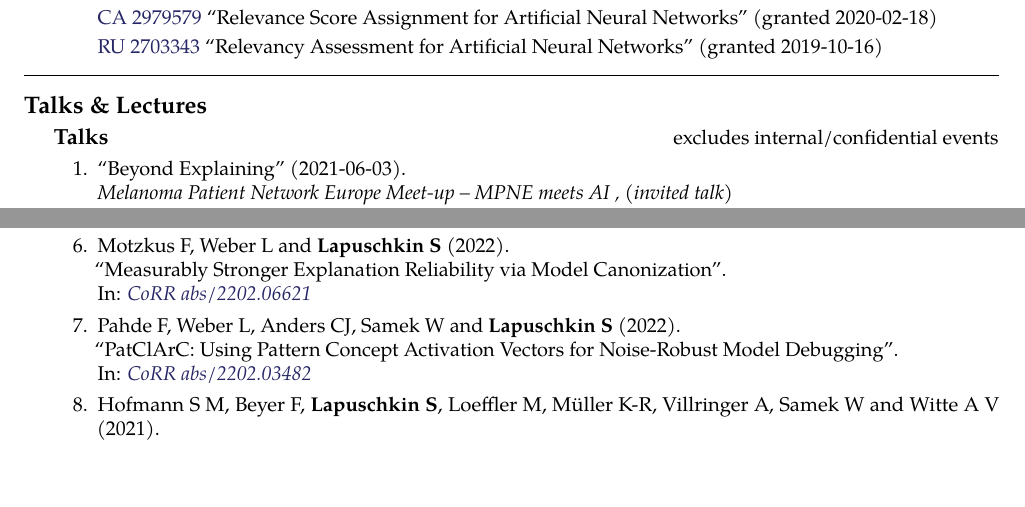
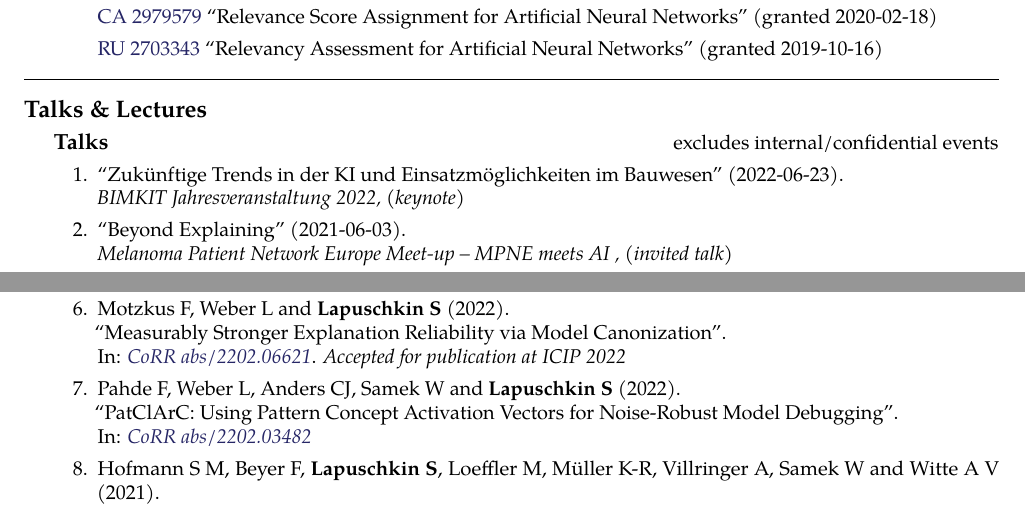
Before and after one commit to sebastian-lapuschkin-sideprojects/latex-cv, a LaTeX CV (cv.tex): two parts of pages 3 and 6 of 6, joined at a grey line, cut so that both start at the same text, the shorter picture padded with empty space. Compiled offline with pdfLaTeX.

Commit message:
update franz' paper and BIMKIT talk

```diff
--- a/cv.tex
+++ b/cv.tex
@@ -572,6 +572,11 @@ Further research interests include efficient machine learning and data analysis,
 {
 \begin{enumerate}
     \item \talkrefwnote{\textbf{Sebastian Lapuschkin}}
+                    {2022-06-23}
+                    {Zukünftige Trends in der KI und Einsatzmöglichkeiten im Bauwesen}
+                    {BIMKIT Jahresveranstaltung 2022}
+                    {keynote}
+    \item \talkrefwnote{\textbf{Sebastian Lapuschkin}}
                     {2021-06-03}
                     {Beyond Explaining}
                     {Melanoma Patient Network Europe Meet-up -- MPNE meets AI }
@@ -1007,11 +1012,12 @@ Further research interests include efficient machine learning and data analysis,
                             {https://arxiv.org/abs/2202.06861}
                             {\href{https://github.com/understandable-machine-intelligence-lab/quantus}{https://github.com/understandable-machine-intelligence-lab/quantus}}
 
-        \item \preprintref{Motzkus F, Weber L and \textbf{Lapuschkin S}}
+        \item \preprintrefwnote{Motzkus F, Weber L and \textbf{Lapuschkin S}}
                             {2022}
                             {Measurably Stronger Explanation Reliability via Model Canonization}
                             {CoRR abs/2202.06621}
                             {https://arxiv.org/abs/2202.06621}
+                            {Accepted for publication at ICIP 2022}
 
         \item \preprintref{Pahde F, Weber L, Anders CJ, Samek W and \textbf{Lapuschkin S}}
                             {2022}
```
Also changed, not shown: cv.pdf.
